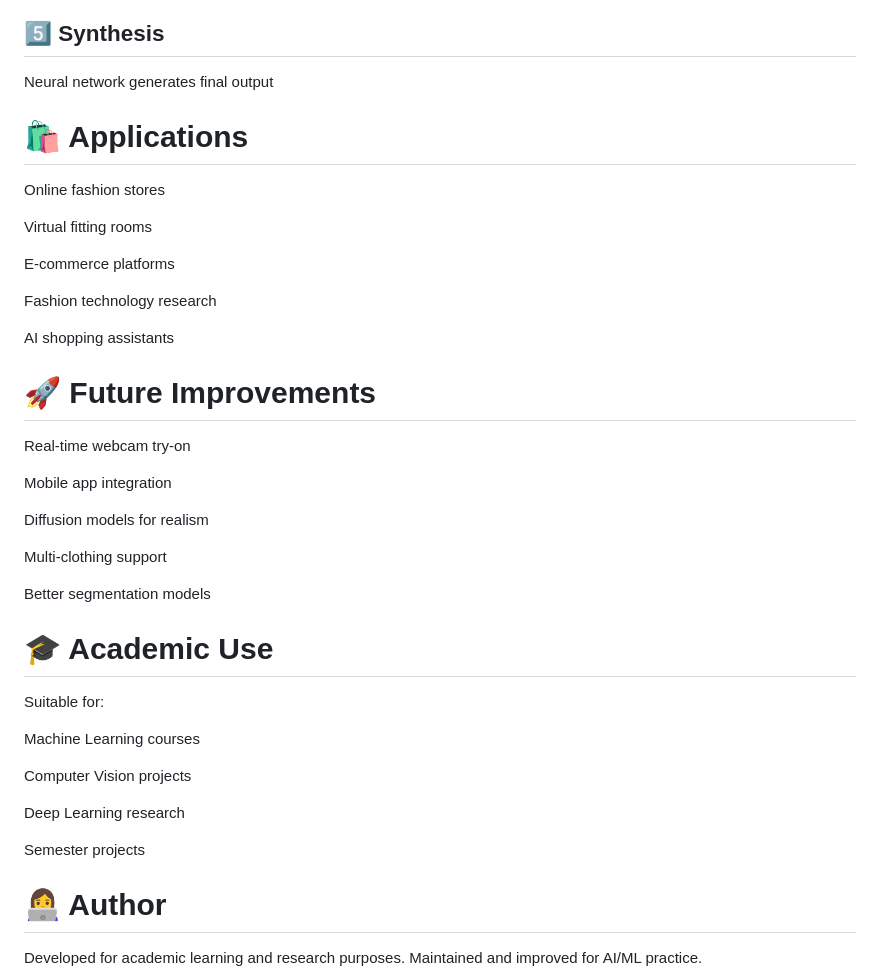
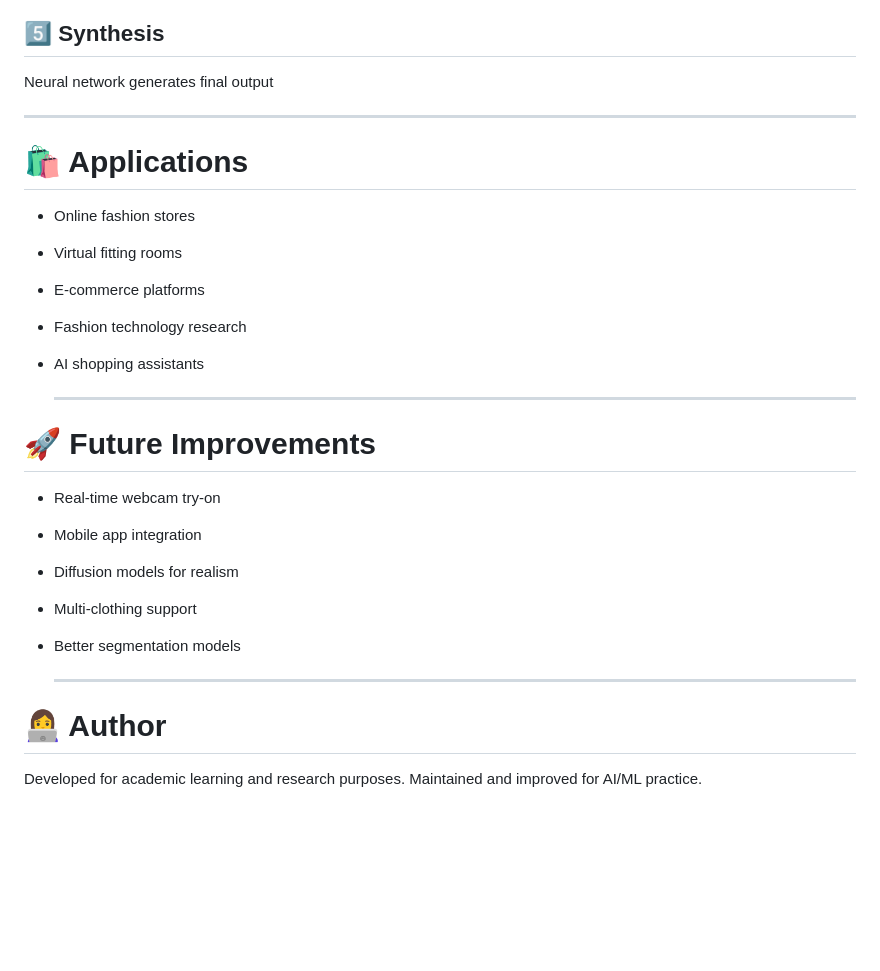
Before and after one commit to nutanshinde1/clothes-virtual-try-on-main, a Markdown page: README.md, the part around one of its changes. Rendered like a GitHub page; blank space fills up the shorter version.

```diff
--- a/README.md
+++ b/README.md
@@ -154,38 +175,33 @@ Align clothing to body
 ## 5️⃣ Synthesis
 Neural network generates final output
 
+---
+
 # 🛍️ Applications
-Online fashion stores
+- Online fashion stores
 
-Virtual fitting rooms
+- Virtual fitting rooms
 
-E-commerce platforms
+- E-commerce platforms
 
-Fashion technology research
+- Fashion technology research
 
-AI shopping assistants
+- AI shopping assistants
+
+  ---
 
 # 🚀 Future Improvements
-Real-time webcam try-on
+- Real-time webcam try-on
 
-Mobile app integration
+- Mobile app integration
 
-Diffusion models for realism
+- Diffusion models for realism
 
-Multi-clothing support
+- Multi-clothing support
 
-Better segmentation models
+- Better segmentation models
 
-# 🎓 Academic Use
-Suitable for:
-
-Machine Learning courses
-
-Computer Vision projects
-
-Deep Learning research
-
-Semester projects
+  ---
 
 # 👩‍💻 Author
 Developed for academic learning and research purposes.
```
Also changed, not shown: other parts of README.md (+21 -0 lines).
